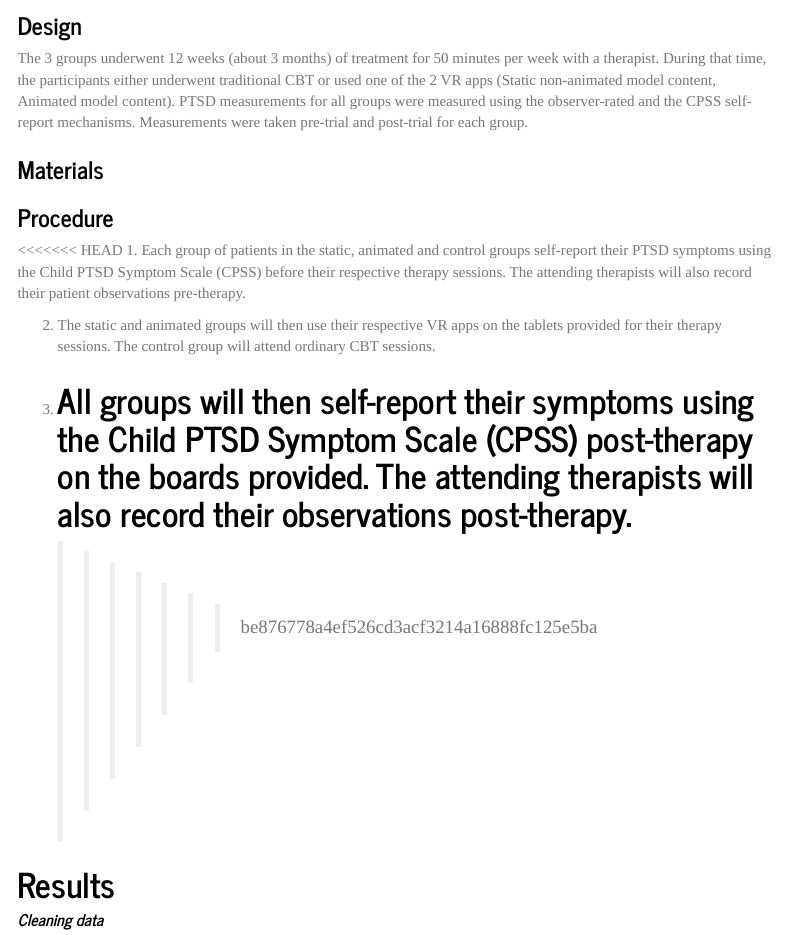
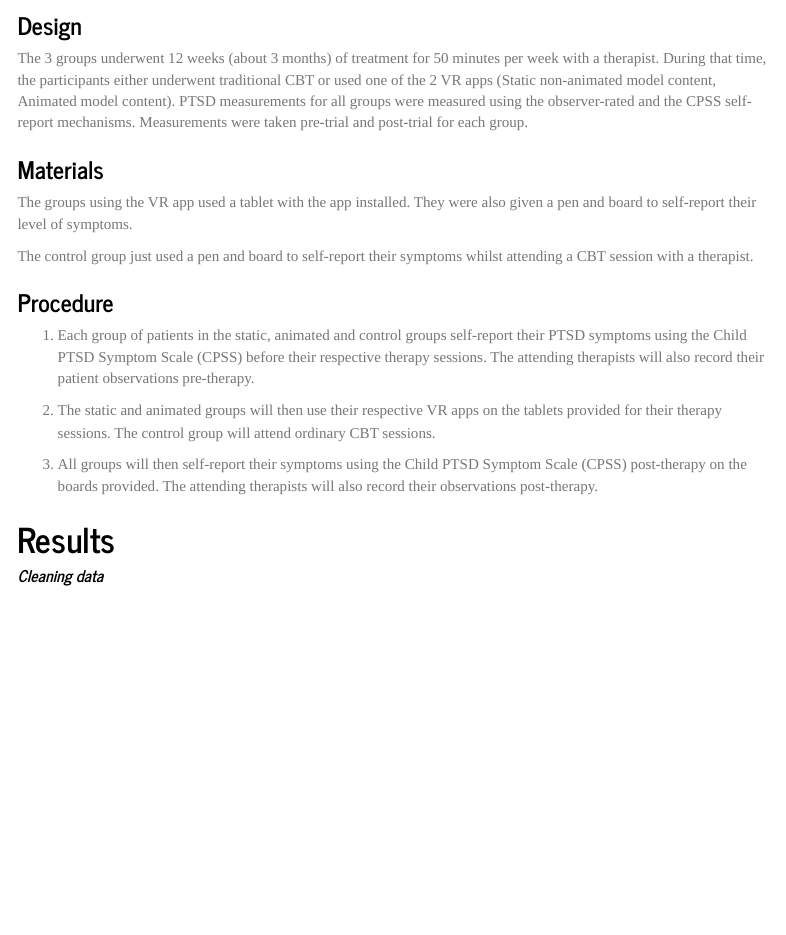
Before and after one commit to Goodsquash/Goodsquash--Goodsquash-2022_DAIE_GCA_DL_CC, an R Markdown document (CA3 Project.Rmd): the page in a window 1100 px wide, from 2180 px down. Rendered offline with R 4.5, knitr and Pandoc, with nearby package versions; menus at the side of the page are left out.

Commit message:
Re-commit of text in Materials and Procedure Sections

```diff
--- a/CA3 Project.Rmd
+++ b/CA3 Project.Rmd
@@ -106,16 +106,18 @@ The 3 groups underwent 12 weeks (about 3 months) of treatment for 50 minutes per
 
 ### **Materials**
 
+The groups using the VR app used a tablet with the app installed. They were also given a pen and board to self-report their level of symptoms.
+
+The control group just used a pen and board to self-report their symptoms whilst attending a CBT session with a therapist.
+
 ### **Procedure**
 
-<<<<<<< HEAD
 1. Each group of patients in the static, animated and control groups self-report their PTSD symptoms using the Child PTSD Symptom Scale (CPSS) before their respective therapy sessions. The attending therapists will also record their patient observations pre-therapy.
 
 2. The static and animated groups will then use their respective VR apps on the tablets provided for their therapy sessions. The control group will attend ordinary CBT sessions.
 
 3. All groups will then self-report their symptoms using the Child PTSD Symptom Scale (CPSS) post-therapy on the boards provided. The attending therapists will also record their observations post-therapy.
-=======
->>>>>>> be876778a4ef526cd3acf3214a16888fc125e5ba
+
 
 # Results
 
```
Also changed, not shown: CA3-Project.html.
